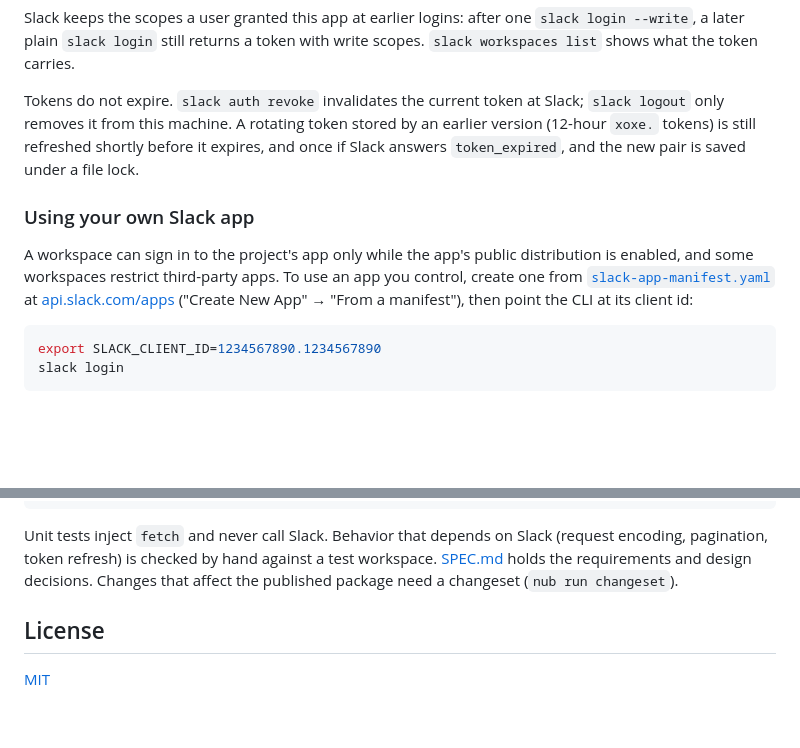
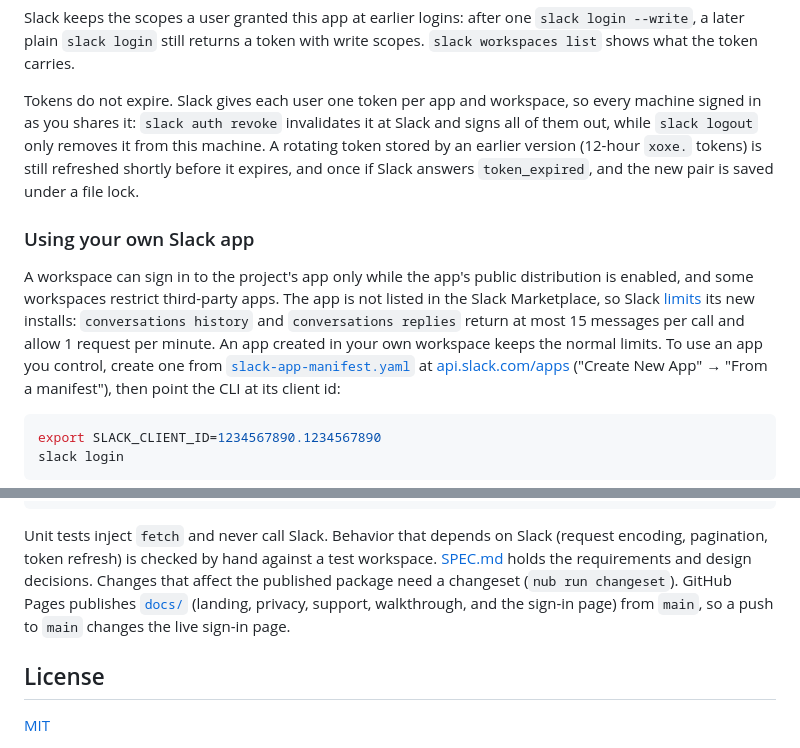
Before and after one commit to alleneubank/slack-cli, a Markdown page: README.md, 2 parts joined by grey strips. Rendered like a GitHub page; blank space fills up the shorter version.

Commit message:
docs: revoke signs out every machine; unlisted-app history limits; Pages publishes docs/ from main

```diff
--- a/README.md
+++ b/README.md
@@ -62,8 +62,10 @@ Slack keeps the scopes a user granted this app at earlier logins: after one
 `slack login --write`, a later plain `slack login` still returns a token with
 write scopes. `slack workspaces list` shows what the token carries.
 
-Tokens do not expire. `slack auth revoke` invalidates the current token at
-Slack; `slack logout` only removes it from this machine. A rotating token
+Tokens do not expire. Slack gives each user one token per app and workspace,
+so every machine signed in as you shares it: `slack auth revoke` invalidates
+it at Slack and signs all of them out, while `slack logout` only removes it
+from this machine. A rotating token
 stored by an earlier version (12-hour `xoxe.` tokens) is still refreshed
 shortly before it expires, and once if Slack answers `token_expired`, and the
 new pair is saved under a file lock.
@@ -71,8 +73,13 @@ new pair is saved under a file lock.
 ### Using your own Slack app
 
 A workspace can sign in to the project's app only while the app's public
-distribution is enabled, and some workspaces restrict third-party apps. To use
-an app you control, create one from
+distribution is enabled, and some workspaces restrict third-party apps. The
+app is not listed in the Slack Marketplace, so Slack
+[limits](https://docs.slack.dev/changelog/2025/05/29/rate-limit-changes-for-non-marketplace-apps/)
+its new installs: `conversations history` and `conversations replies` return
+at most 15 messages per call and allow 1 request per minute. An app created in
+your own workspace keeps the normal limits. To use an app you control, create
+one from
 [`slack-app-manifest.yaml`](slack-app-manifest.yaml) at
 [api.slack.com/apps](https://api.slack.com/apps) ("Create New App" → "From a
 manifest"), then point the CLI at its client id:
@@ -193,7 +200,9 @@ Unit tests inject `fetch` and never call Slack. Behavior that depends on
 Slack (request encoding, pagination, token refresh) is checked by hand
 against a test workspace. [SPEC.md](SPEC.md) holds the requirements and
 design decisions. Changes that affect the published package need a changeset
-(`nub run changeset`).
+(`nub run changeset`). GitHub Pages publishes [`docs/`](docs/) (landing,
+privacy, support, walkthrough, and the sign-in page) from `main`, so a push to
+`main` changes the live sign-in page.
 
 ## License
 
```
Also changed, not shown: SPEC.md (+5 -2 lines).
